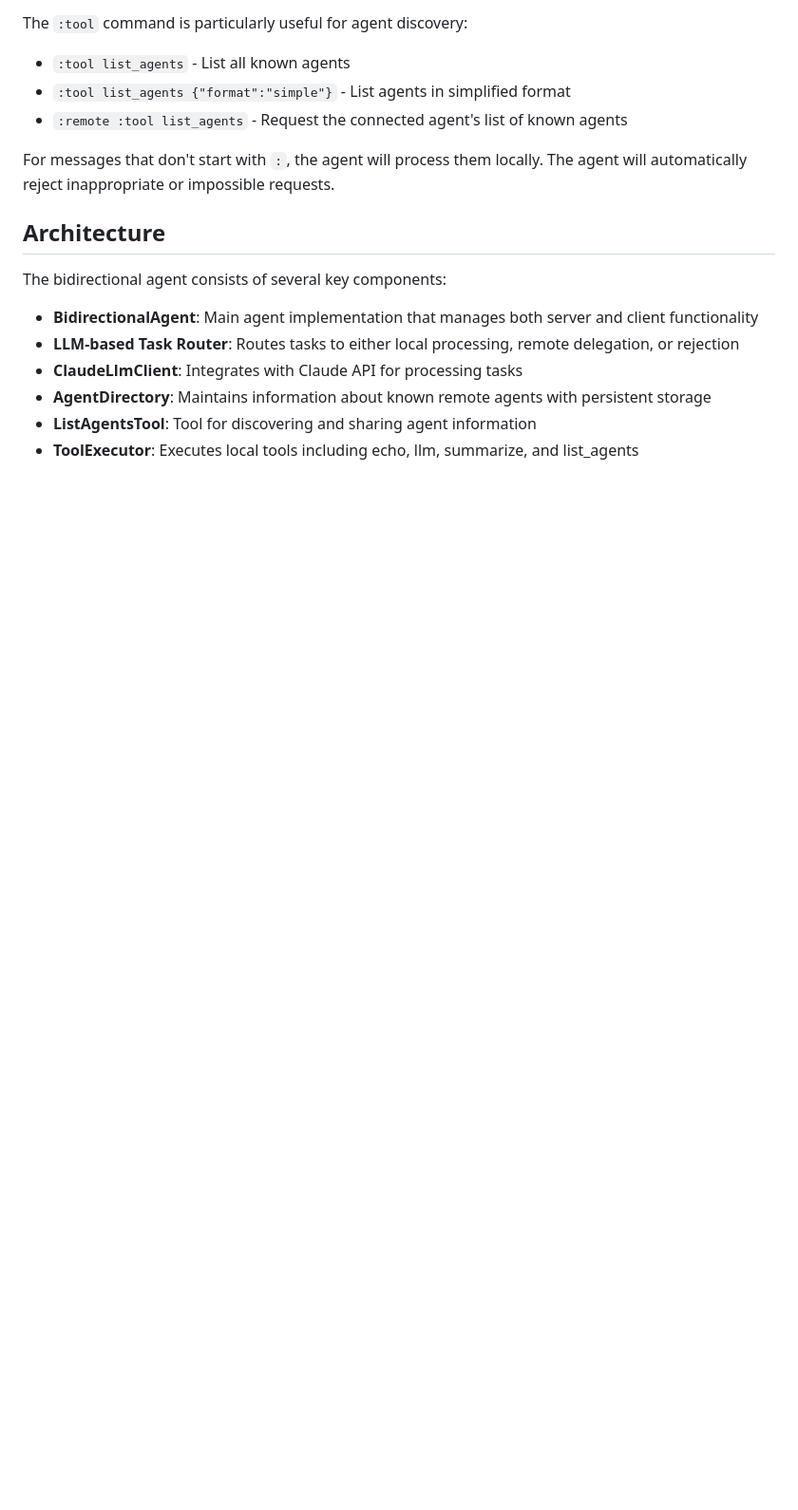
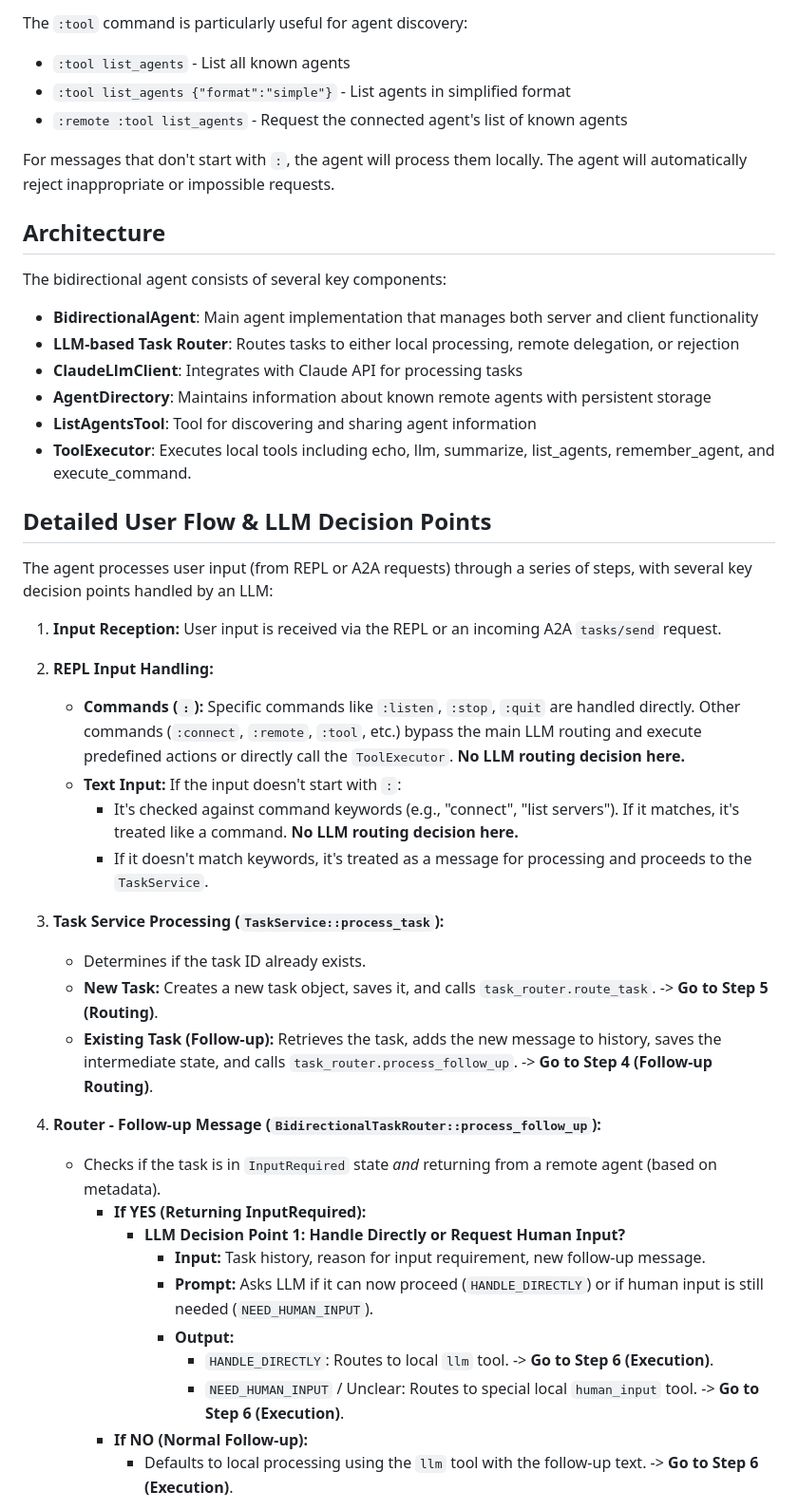
Before and after one commit to robert-at-pretension-io/A2A, a Markdown page: src/bidirectional/README.md, the part around one of its changes. Shown at 95% size. Rendered like a GitHub page; blank space fills up the shorter version.

```diff
--- a/src/bidirectional/README.md
+++ b/src/bidirectional/README.md
@@ -94,4 +94,34 @@ The bidirectional agent consists of several key components:
 - **ClaudeLlmClient**: Integrates with Claude API for processing tasks
 - **AgentDirectory**: Maintains information about known remote agents with persistent storage
 - **ListAgentsTool**: Tool for discovering and sharing agent information
-- **ToolExecutor**: Executes local tools including echo, llm, summarize, and list_agents
+- **ToolExecutor**: Executes local tools including echo, llm, summarize, list_agents, remember_agent, and execute_command.
+
+## Detailed User Flow & LLM Decision Points
+
+The agent processes user input (from REPL or A2A requests) through a series of steps, with several key decision points handled by an LLM:
+
+1.  **Input Reception:** User input is received via the REPL or an incoming A2A `tasks/send` request.
+
+2.  **REPL Input Handling:**
+    *   **Commands (`:`):** Specific commands like `:listen`, `:stop`, `:quit` are handled directly. Other commands (`:connect`, `:remote`, `:tool`, etc.) bypass the main LLM routing and execute predefined actions or directly call the `ToolExecutor`. **No LLM routing decision here.**
+    *   **Text Input:** If the input doesn't start with `:`:
+        *   It's checked against command keywords (e.g., "connect", "list servers"). If it matches, it's treated like a command. **No LLM routing decision here.**
+        *   If it doesn't match keywords, it's treated as a message for processing and proceeds to the `TaskService`.
+
+3.  **Task Service Processing (`TaskService::process_task`):**
+    *   Determines if the task ID already exists.
+    *   **New Task:** Creates a new task object, saves it, and calls `task_router.route_task`. -> **Go to Step 5 (Routing)**.
+    *   **Existing Task (Follow-up):** Retrieves the task, adds the new message to history, saves the intermediate state, and calls `task_router.process_follow_up`. -> **Go to Step 4 (Follow-up Routing)**.
+
+4.  **Router - Follow-up Message (`BidirectionalTaskRouter::process_follow_up`):**
+    *   Checks if the task is in `InputRequired` state *and* returning from a remote agent (based on metadata).
+        *   **If YES (Returning InputRequired):**
+            *   **LLM Decision Point 1: Handle Directly or Request Human Input?**
+                *   **Input:** Task history, reason for input requirement, new follow-up message.
+                *   **Prompt:** Asks LLM if it can now proceed (`HANDLE_DIRECTLY`) or if human input is still needed (`NEED_HUMAN_INPUT`).
+                *   **Output:**
+                    *   `HANDLE_DIRECTLY`: Routes to local `llm` tool. -> **Go to Step 6 (Execution)**.
+                    *   `NEED_HUMAN_INPUT` / Unclear: Routes to special local `human_input` tool. -> **Go to Step 6 (Execution)**.
+        *   **If NO (Normal Follow-up):**
+            *   Defaults to local processing using the `llm` tool with the follow-up text. -> **Go to Step 6 (Execution)**.
+
```
Also changed, not shown: other parts of src/bidirectional/README.md (+31 -0 lines).
